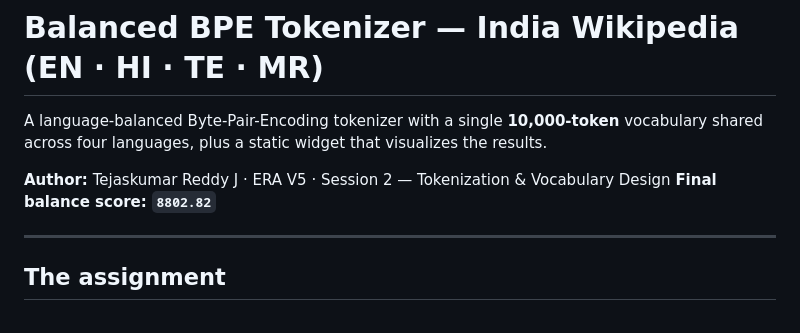
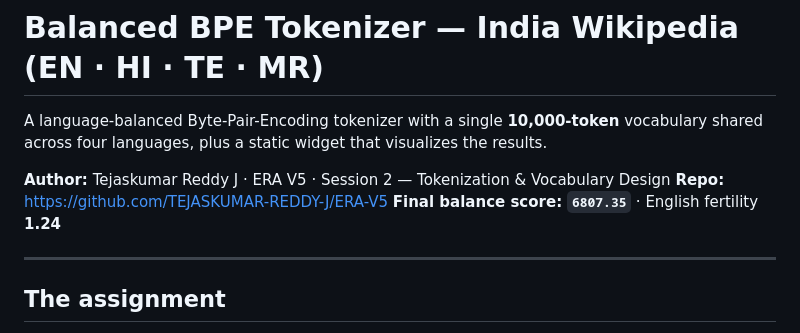
Before and after one commit to TEJASKUMAR-REDDY-J/ERA-V5, a Markdown page: README.md, the part around one of its changes. GitHub-like rendering.

```diff
--- a/README.md
+++ b/README.md
@@ -4,7 +4,8 @@ A language-balanced Byte-Pair-Encoding tokenizer with a single **10,000-token**
 shared across four languages, plus a static widget that visualizes the results.
 
 **Author:** Tejaskumar Reddy J · ERA V5 · Session 2 — Tokenization & Vocabulary Design
-**Final balance score: `8802.82`**
+**Repo:** https://github.com/TEJASKUMAR-REDDY-J/ERA-V5
+**Final balance score: `6807.35`** · English fertility **1.24**
 
 ---
 
```
Also changed, not shown: other parts of README.md (+29 -24 lines).
